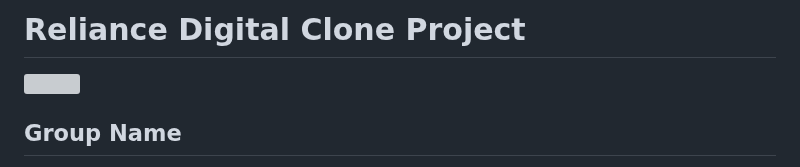
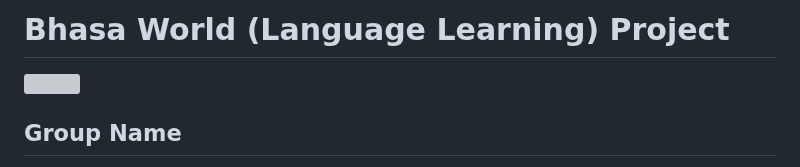
Before and after one commit to abhishekhzb12/bug-nirikshak-5678, a Markdown page: README.md, the part around the change. Rendered like a GitHub page; grey boxes are pictures that could not be loaded.

```diff
--- a/README.md
+++ b/README.md
@@ -1,5 +1,5 @@
 
-# Reliance Digital Clone Project
+# Bhasa World (Language Learning) Project
 <img src="logo.svg">
 
 ## Group Name
```
